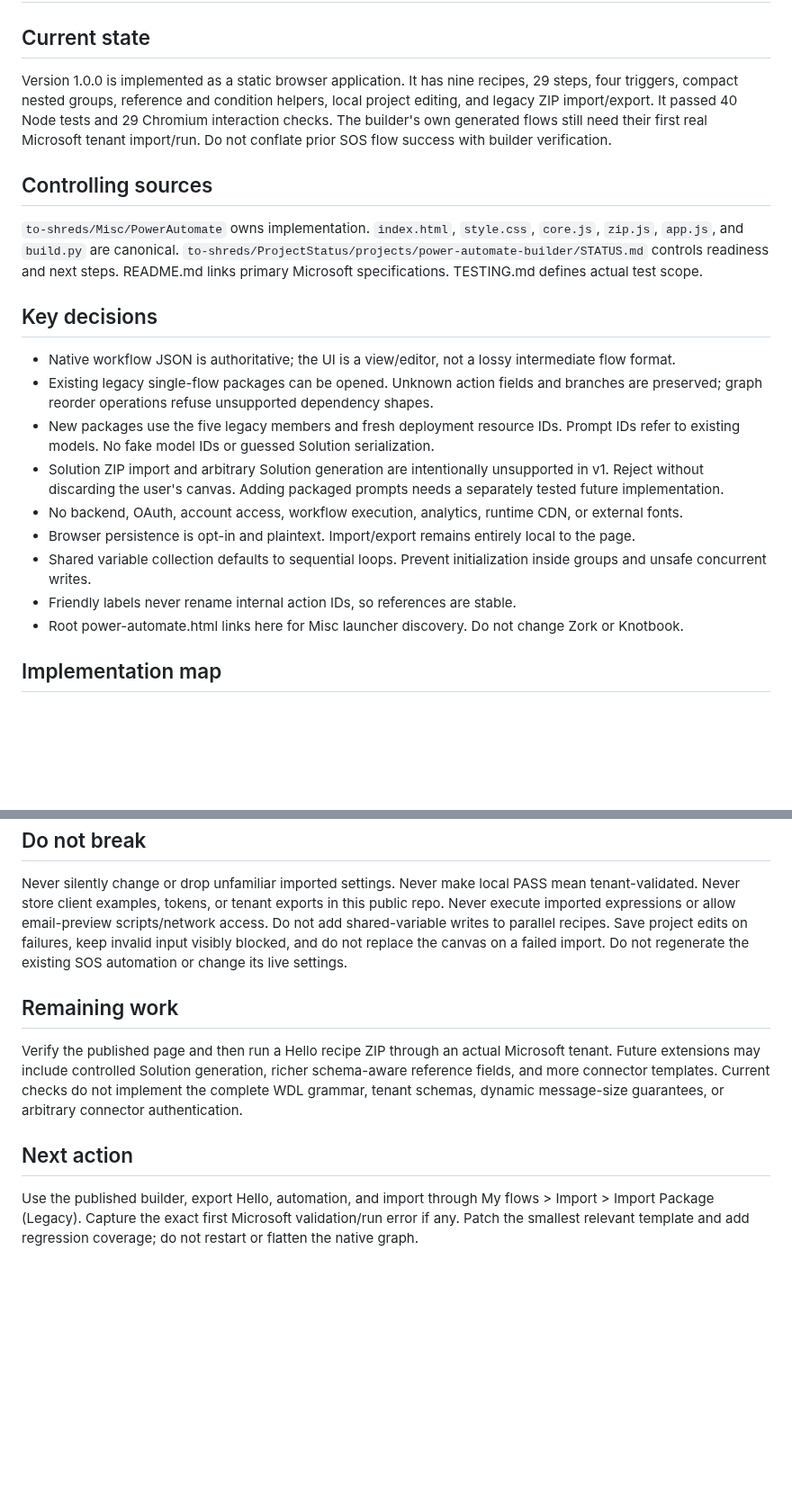
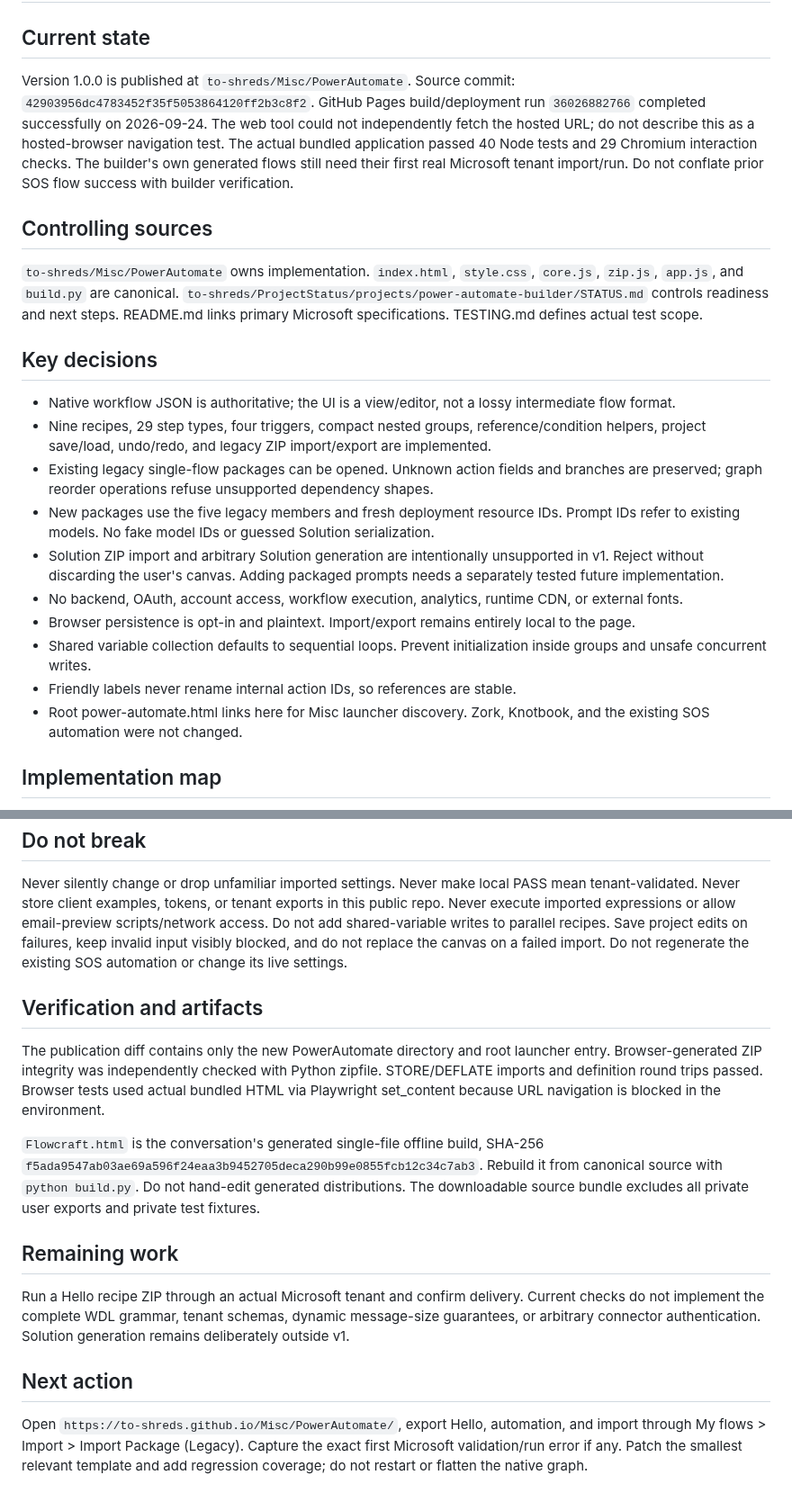
Before and after one commit to to-shreds/Misc, a Markdown page: PowerAutomate/HANDOFF.md, 2 parts joined by grey strips. Shown at 90% size. Drawn GitHub-style; blank space fills up the shorter version.

Commit message:
Record Flowcraft publication and verified Pages deployment

```diff
--- a/PowerAutomate/HANDOFF.md
+++ b/PowerAutomate/HANDOFF.md
@@ -1,13 +1,14 @@
 # Flowcraft / Power Automate builder
 
 ## Current state
-Version 1.0.0 is implemented as a static browser application. It has nine recipes, 29 steps, four triggers, compact nested groups, reference and condition helpers, local project editing, and legacy ZIP import/export. It passed 40 Node tests and 29 Chromium interaction checks. The builder's own generated flows still need their first real Microsoft tenant import/run. Do not conflate prior SOS flow success with builder verification.
+Version 1.0.0 is published at `to-shreds/Misc/PowerAutomate`. Source commit: `42903956dc4783452f35f5053864120ff2b3c8f2`. GitHub Pages build/deployment run `36026882766` completed successfully on 2026-09-24. The web tool could not independently fetch the hosted URL; do not describe this as a hosted-browser navigation test. The actual bundled application passed 40 Node tests and 29 Chromium interaction checks. The builder's own generated flows still need their first real Microsoft tenant import/run. Do not conflate prior SOS flow success with builder verification.
 
 ## Controlling sources
 `to-shreds/Misc/PowerAutomate` owns implementation. `index.html`, `style.css`, `core.js`, `zip.js`, `app.js`, and `build.py` are canonical. `to-shreds/ProjectStatus/projects/power-automate-builder/STATUS.md` controls readiness and next steps. README.md links primary Microsoft specifications. TESTING.md defines actual test scope.
 
 ## Key decisions
 - Native workflow JSON is authoritative; the UI is a view/editor, not a lossy intermediate flow format.
+- Nine recipes, 29 step types, four triggers, compact nested groups, reference/condition helpers, project save/load, undo/redo, and legacy ZIP import/export are implemented.
 - Existing legacy single-flow packages can be opened. Unknown action fields and branches are preserved; graph reorder operations refuse unsupported dependency shapes.
 - New packages use the five legacy members and fresh deployment resource IDs. Prompt IDs refer to existing models. No fake model IDs or guessed Solution serialization.
 - Solution ZIP import and arbitrary Solution generation are intentionally unsupported in v1. Reject without discarding the user's canvas. Adding packaged prompts needs a separately tested future implementation.
@@ -15,7 +16,7 @@ Version 1.0.0 is implemented as a static browser application. It has nine recipe
 - Browser persistence is opt-in and plaintext. Import/export remains entirely local to the page.
 - Shared variable collection defaults to sequential loops. Prevent initialization inside groups and unsafe concurrent writes.
 - Friendly labels never rename internal action IDs, so references are stable.
-- Root power-automate.html links here for Misc launcher discovery. Do not change Zork or Knotbook.
+- Root power-automate.html links here for Misc launcher discovery. Zork, Knotbook, and the existing SOS automation were not changed.
 
 ## Implementation map
 - core.js: catalog, templates, dependency-preserving mutations, reference discovery, local checks, package maps and importer.
@@ -28,8 +29,13 @@ Version 1.0.0 is implemented as a static browser application. It has nine recipe
 ## Do not break
 Never silently change or drop unfamiliar imported settings. Never make local PASS mean tenant-validated. Never store client examples, tokens, or tenant exports in this public repo. Never execute imported expressions or allow email-preview scripts/network access. Do not add shared-variable writes to parallel recipes. Save project edits on failures, keep invalid input visibly blocked, and do not replace the canvas on a failed import. Do not regenerate the existing SOS automation or change its live settings.
 
+## Verification and artifacts
+The publication diff contains only the new PowerAutomate directory and root launcher entry. Browser-generated ZIP integrity was independently checked with Python zipfile. STORE/DEFLATE imports and definition round trips passed. Browser tests used actual bundled HTML via Playwright set_content because URL navigation is blocked in the environment.
+
+`Flowcraft.html` is the conversation's generated single-file offline build, SHA-256 `f5ada9547ab03ae69a596f24eaa3b9452705deca290b99e0855fcb12c34c7ab3`. Rebuild it from canonical source with `python build.py`. Do not hand-edit generated distributions. The downloadable source bundle excludes all private user exports and private test fixtures.
+
 ## Remaining work
-Verify the published page and then run a Hello recipe ZIP through an actual Microsoft tenant. Future extensions may include controlled Solution generation, richer schema-aware reference fields, and more connector templates. Current checks do not implement the complete WDL grammar, tenant schemas, dynamic message-size guarantees, or arbitrary connector authentication.
+Run a Hello recipe ZIP through an actual Microsoft tenant and confirm delivery. Current checks do not implement the complete WDL grammar, tenant schemas, dynamic message-size guarantees, or arbitrary connector authentication. Solution generation remains deliberately outside v1.
 
 ## Next action
-Use the published builder, export Hello, automation, and import through My flows > Import > Import Package (Legacy). Capture the exact first Microsoft validation/run error if any. Patch the smallest relevant template and add regression coverage; do not restart or flatten the native graph.
+Open `https://to-shreds.github.io/Misc/PowerAutomate/`, export Hello, automation, and import through My flows > Import > Import Package (Legacy). Capture the exact first Microsoft validation/run error if any. Patch the smallest relevant template and add regression coverage; do not restart or flatten the native graph.
```
